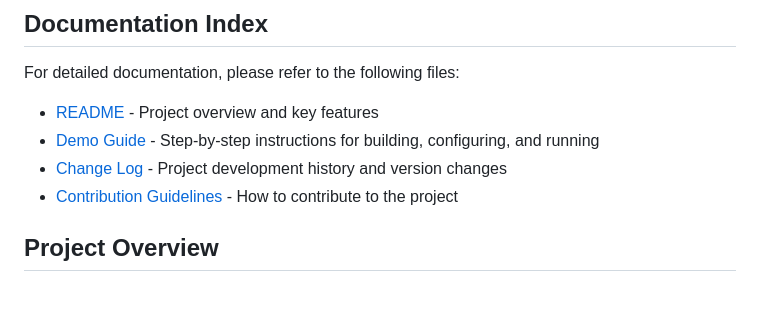
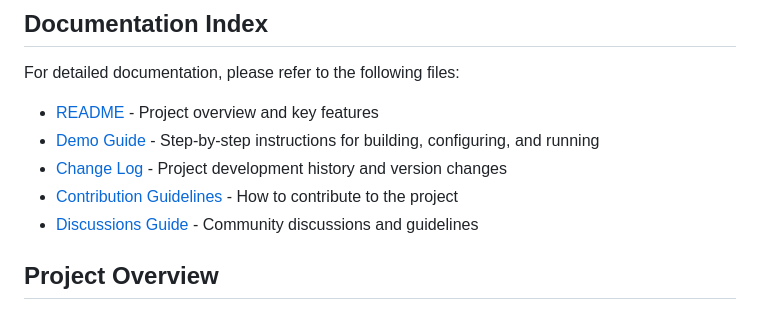
Before and after one commit to tungoldshou/vantun, a Markdown page: README.md, the part around the change. Rendered like a GitHub page.

Commit message:
Add GitHub Discussions guide and update documentation index

```diff
--- a/README.md
+++ b/README.md
@@ -13,6 +13,7 @@ For detailed documentation, please refer to the following files:
 - [Demo Guide](docs/DEMOGUIDE_en.md) - Step-by-step instructions for building, configuring, and running
 - [Change Log](docs/CHANGELOG_en.md) - Project development history and version changes
 - [Contribution Guidelines](docs/CONTRIBUTING_en.md) - How to contribute to the project
+- [Discussions Guide](docs/DISCUSSIONS_GUIDE.md) - Community discussions and guidelines
 
 ## Project Overview
 
```
Also changed, not shown: docs/DISCUSSIONS_GUIDE.md (added, +63 -0 lines).
